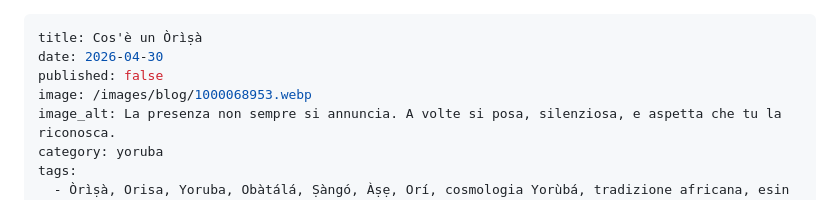
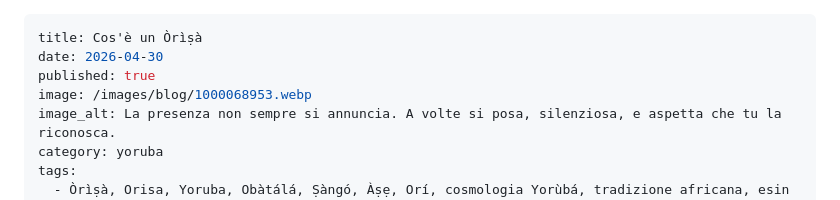
Before and after one commit to B-Okiki/casaobatala-sito, a Markdown page: blog/2026-04-30-cos-e-un-orisa.md, the part around the change. Rendered like a GitHub page.

Commit message:
Update 📝 Articoli Blog “2026-04-30-cos-e-un-orisa”

```diff
--- a/blog/2026-04-30-cos-e-un-orisa.md
+++ b/blog/2026-04-30-cos-e-un-orisa.md
@@ -1,7 +1,7 @@
 ---
 title: Cos'è un Òrìṣà
 date: 2026-04-30
-published: false
+published: true
 image: /images/blog/1000068953.webp
 image_alt: La presenza non sempre si annuncia. A volte si posa, silenziosa, e aspetta che tu la riconosca.
 category: yoruba
```
